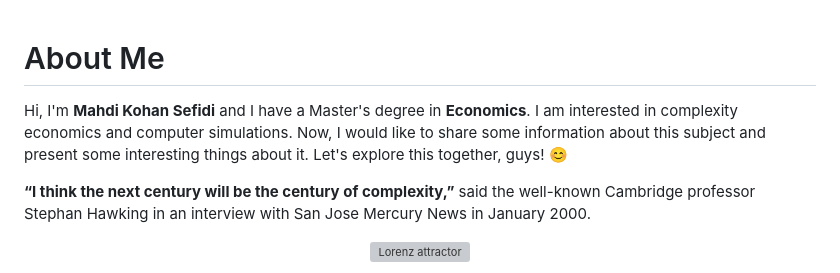
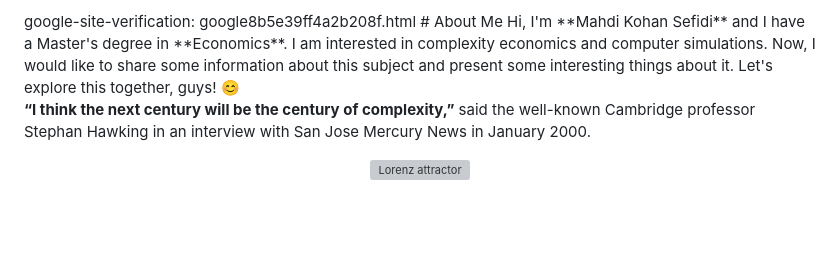
Before and after one commit to mahdikohan/complexityEconomics, a Markdown page: readme.md, the part around the change. GitHub-like rendering; blank space fills up the shorter version; grey boxes are pictures that could not be loaded.

```diff
--- a/readme.md
+++ b/readme.md
@@ -1,3 +1,6 @@
+<meta>
+google-site-verification: google8b5e39ff4a2b208f.html
+<meta>
 # About Me
 Hi, I'm **Mahdi Kohan Sefidi** and I have a Master's degree in **Economics**. I am interested in complexity economics and computer simulations. Now, I would like to share some information about this subject and present some interesting things about it. Let's explore this together, guys! 😊
 
```
